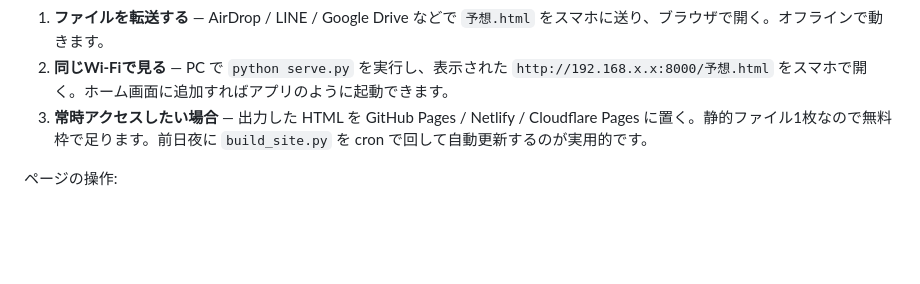
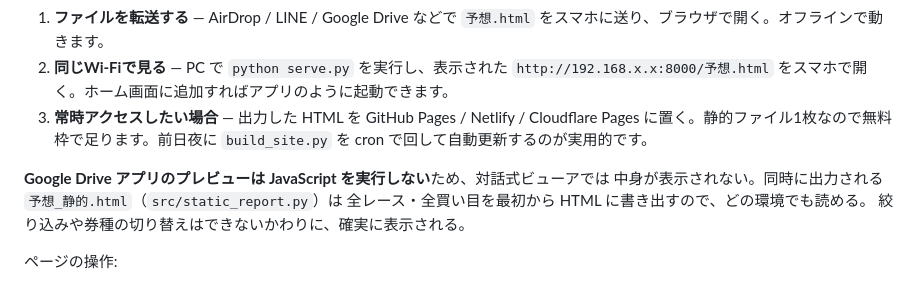
Before and after one commit to Awakhiro/keiba-ai, a Markdown page: README.md, the part around the change. Rendered like a GitHub page; blank space fills up the shorter version.

```diff
--- a/README.md
+++ b/README.md
@@ -194,6 +194,11 @@ python build_site.py --history history.csv --entries tomorrow.csv
 2. **同じWi-Fiで見る** — PC で `python serve.py` を実行し、表示された `http://192.168.x.x:8000/予想.html` をスマホで開く。ホーム画面に追加すればアプリのように起動できます。
 3. **常時アクセスしたい場合** — 出力した HTML を GitHub Pages / Netlify / Cloudflare Pages に置く。静的ファイル1枚なので無料枠で足ります。前日夜に `build_site.py` を cron で回して自動更新するのが実用的です。
 
+**Google Drive アプリのプレビューは JavaScript を実行しない**ため、対話式ビューアでは
+中身が表示されない。同時に出力される `予想_静的.html`（`src/static_report.py`）は
+全レース・全買い目を最初から HTML に書き出すので、どの環境でも読める。
+絞り込みや券種の切り替えはできないかわりに、確実に表示される。
+
 ページの操作:
 
 - 上部の「格付け」で S / A以上 / B以上 に絞り込み
```
